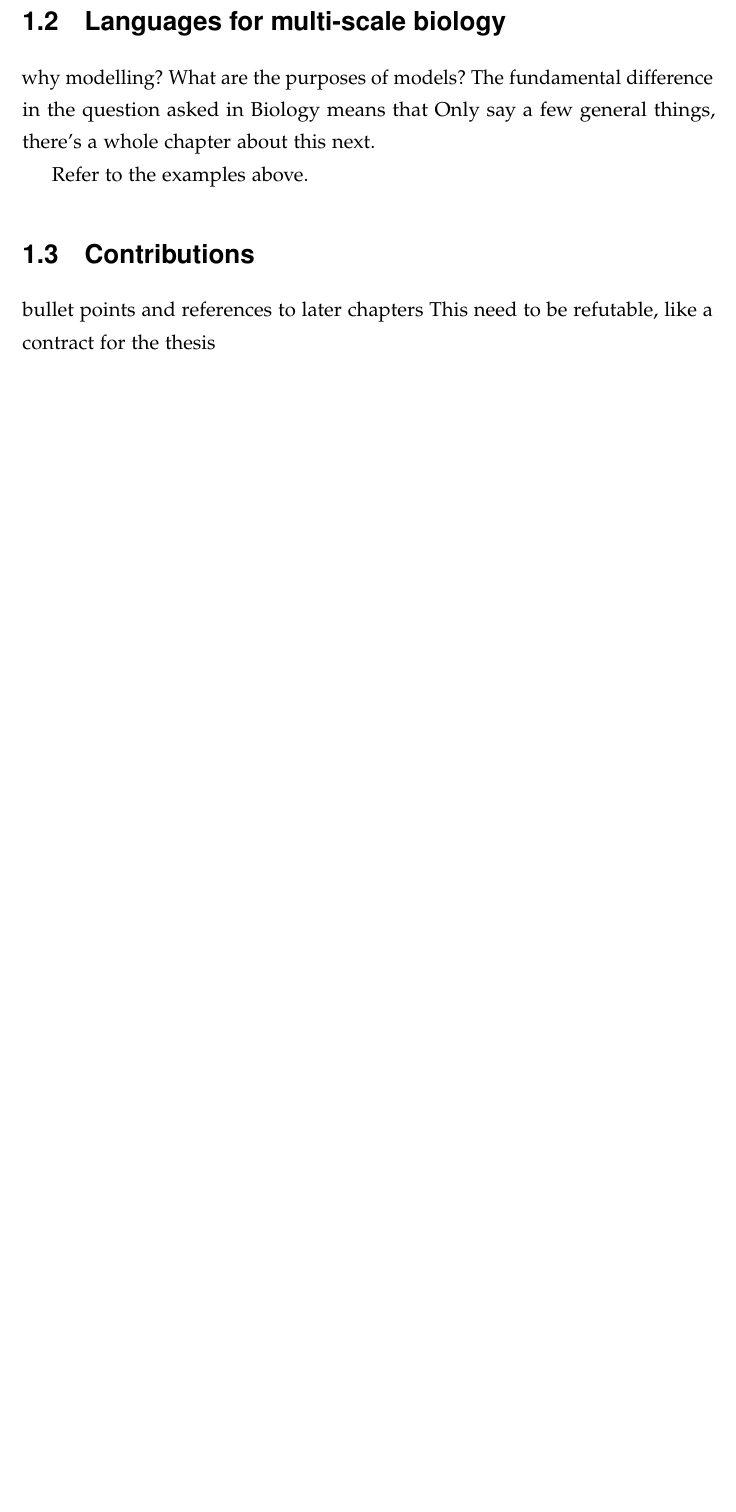
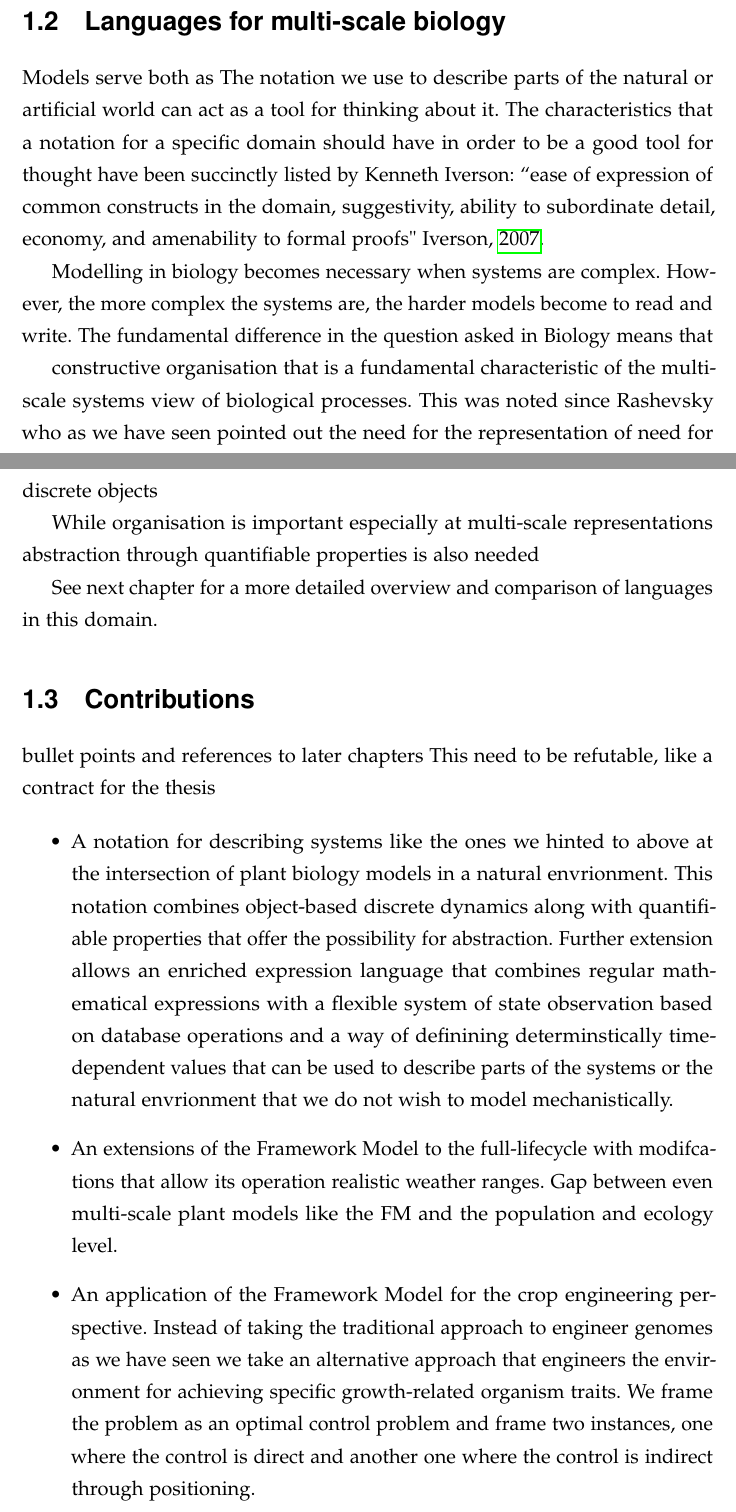
Before and after one commit to azardilis/thesis, a LaTeX thesis (intro/intro.tex): part of page 10 of 13 before the commit and two parts of pages 10 and 11 of 14 after it, the two joined at a grey line, cut so that both start at the same text, the shorter picture padded with empty space. Compiled offline with pdfLaTeX.

Commit message:
added text to framework model section, skeleton for languages and contributions sections

```diff
--- a/intro/intro.tex
+++ b/intro/intro.tex
@@ -438,17 +457,58 @@ population level recovers a more mechanistically founded reproductive success
 % See Caroline Dean and Juliette de Meaux
 
 
+\section{Languages for multi-scale biology}
+Models serve both as
+The notation we use to describe parts of the natural or artificial world can act
+as a tool for thinking about it. The characteristics that a notation for a
+specific domain should have in order to be a good tool for thought have been
+succinctly listed by Kenneth Iverson: ``ease of expression of common constructs
+in the domain, suggestivity, ability to subordinate detail, economy, and
+amenability to formal proofs" \cite{iverson2007notation}.
 
-\section{Languages for multi-scale biology}
-why modelling? What are the purposes of models?
-The fundamental difference in the question asked in Biology means that
-Only say a few general things, there's a whole chapter about this next.
+Modelling in biology becomes necessary when systems are complex. However, the
+more complex the systems are, the harder models become to read and write.  The
+fundamental difference in the question asked in Biology means that
 
-Refer to the examples above.
+constructive organisation that is a fundamental characteristic of the
+multi-scale systems view of biological processes. This was noted since Rashevsky
+who as we have seen pointed out the need for the representation of
+need for discrete objects
+
+While organisation is important especially at multi-scale representations
+abstraction through quantifiable properties is also needed
+
+
+See next chapter for a more detailed overview and comparison of languages in
+this domain.
+
+%refer to examples above.
+
 
 \section{Contributions}
 bullet points and references to later chapters
 This need to be refutable, like a contract for the thesis
+
+\begin{itemize}
+\item A notation for describing systems like the ones we hinted to above at the
+  intersection of plant biology models in a natural envrionment. This notation
+  combines object-based discrete dynamics along with quantifiable properties
+  that offer the possibility for abstraction. Further extension allows an
+  enriched expression language that combines regular mathematical expressions
+  with a flexible system of state observation based on database operations and a
+  way of definining determinstically time-dependent values that can be used to
+  describe parts of the systems or the natural envrionment that we do not wish
+  to model mechanistically.
+\item An extensions of the Framework Model to the full-lifecycle with
+  modifcations that allow its operation realistic weather ranges. Gap between
+  even multi-scale plant models like the FM and the population and ecology level.
+\item An application of the Framework Model for the crop engineering
+  perspective. Instead of taking the traditional approach to engineer genomes as
+  we have seen we take an alternative approach that engineers the environment
+  for achieving specific growth-related organism traits. We frame the problem as
+  an optimal control problem and frame two instances, one where the control is
+  direct and another one where the control is indirect through positioning.
+\end{itemize}
 
 \printbibliography[heading=bibintoc]
 \end{document}
```
Also changed, not shown: intro/intro.bib (+40 -3 lines), intro/intro.tex (49 more changed lines).
